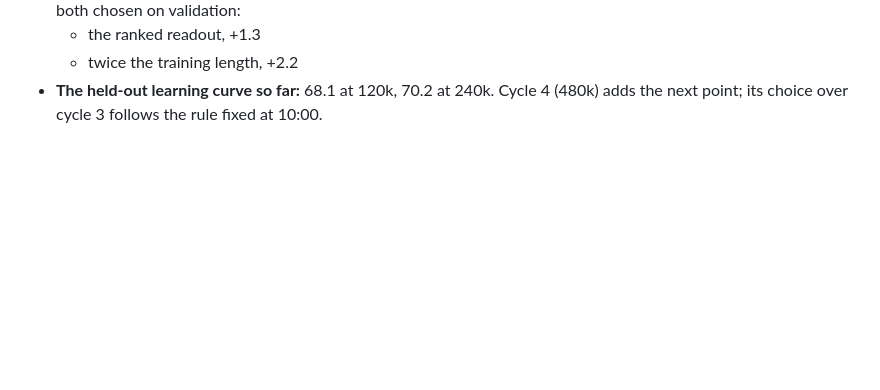
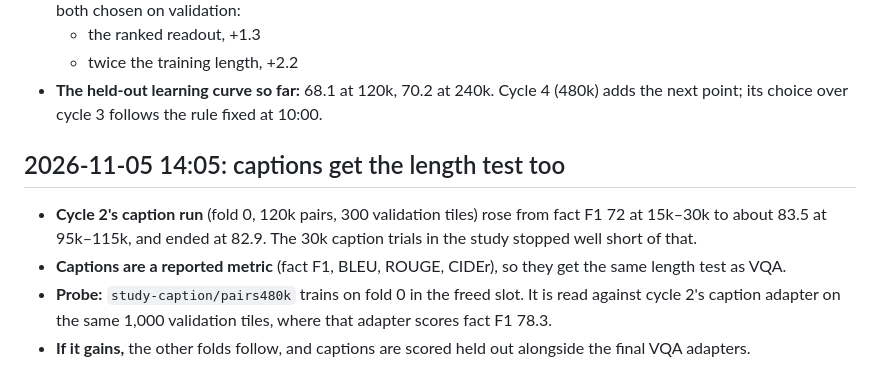
Before and after one commit to rit3sh-x/farmland-vlm, a Markdown page: report/experiment-log.md, the part around the change. Drawn GitHub-style; blank space fills up the shorter version.

Commit message:
Experiment log: caption length probe at 480k pairs
Co-Authored-By: Claude Opus 5.5 <noreply@anthropic.com>

```diff
--- a/report/experiment-log.md
+++ b/report/experiment-log.md
@@ -360,3 +360,10 @@ Cycle 3 (the cycle-2 recipe at 240k pairs) against cycle 2 (120k), on every fold
   - the ranked readout, +1.3
   - twice the training length, +2.2
 - **The held-out learning curve so far:** 68.1 at 120k, 70.2 at 240k. Cycle 4 (480k) adds the next point; its choice over cycle 3 follows the rule fixed at 10:00.
+
+## 2026-11-05 14:05: captions get the length test too
+
+- **Cycle 2's caption run** (fold 0, 120k pairs, 300 validation tiles) rose from fact F1 72 at 15k–30k to about 83.5 at 95k–115k, and ended at 82.9. The 30k caption trials in the study stopped well short of that.
+- **Captions are a reported metric** (fact F1, BLEU, ROUGE, CIDEr), so they get the same length test as VQA.
+- **Probe:** `study-caption/pairs480k` trains on fold 0 in the freed slot. It is read against cycle 2's caption adapter on the same 1,000 validation tiles, where that adapter scores fact F1 78.3.
+- **If it gains,** the other folds follow, and captions are scored held out alongside the final VQA adapters.
```
